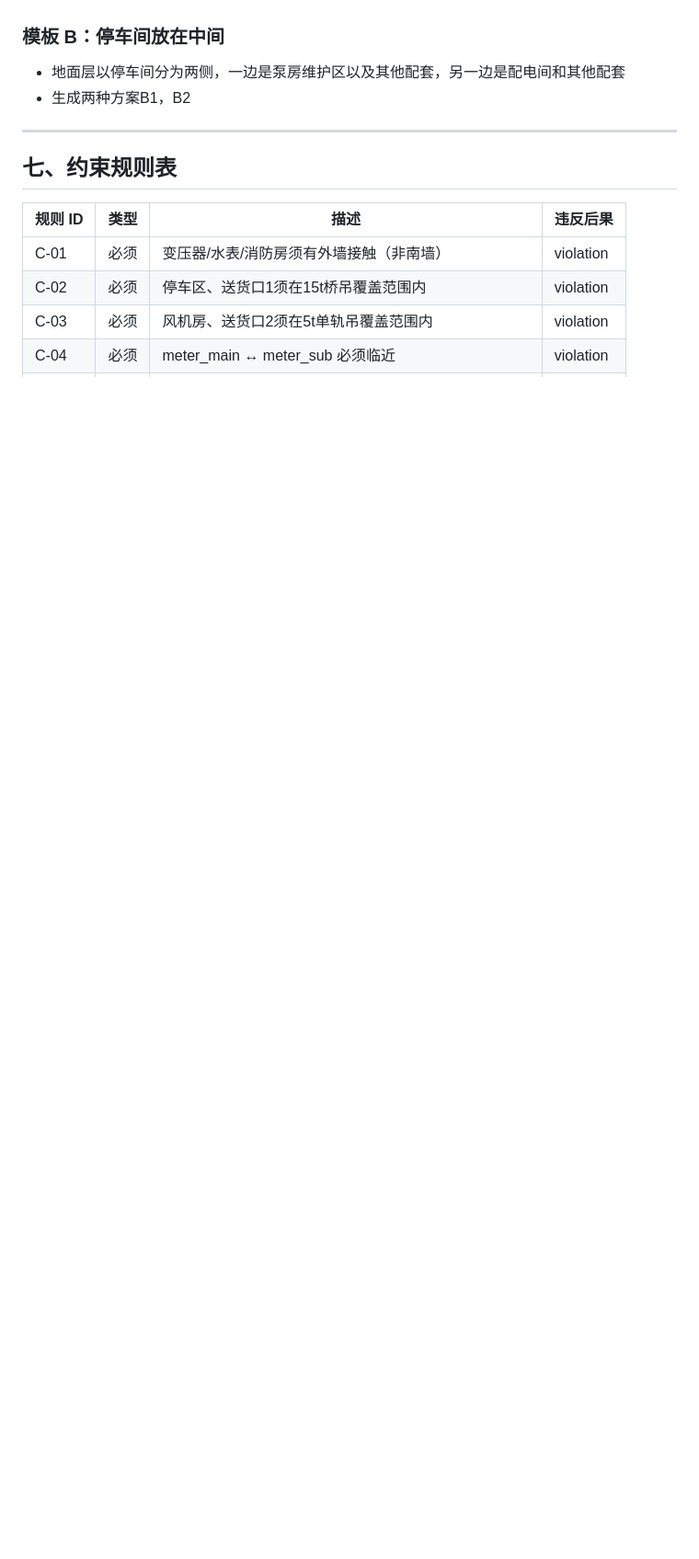
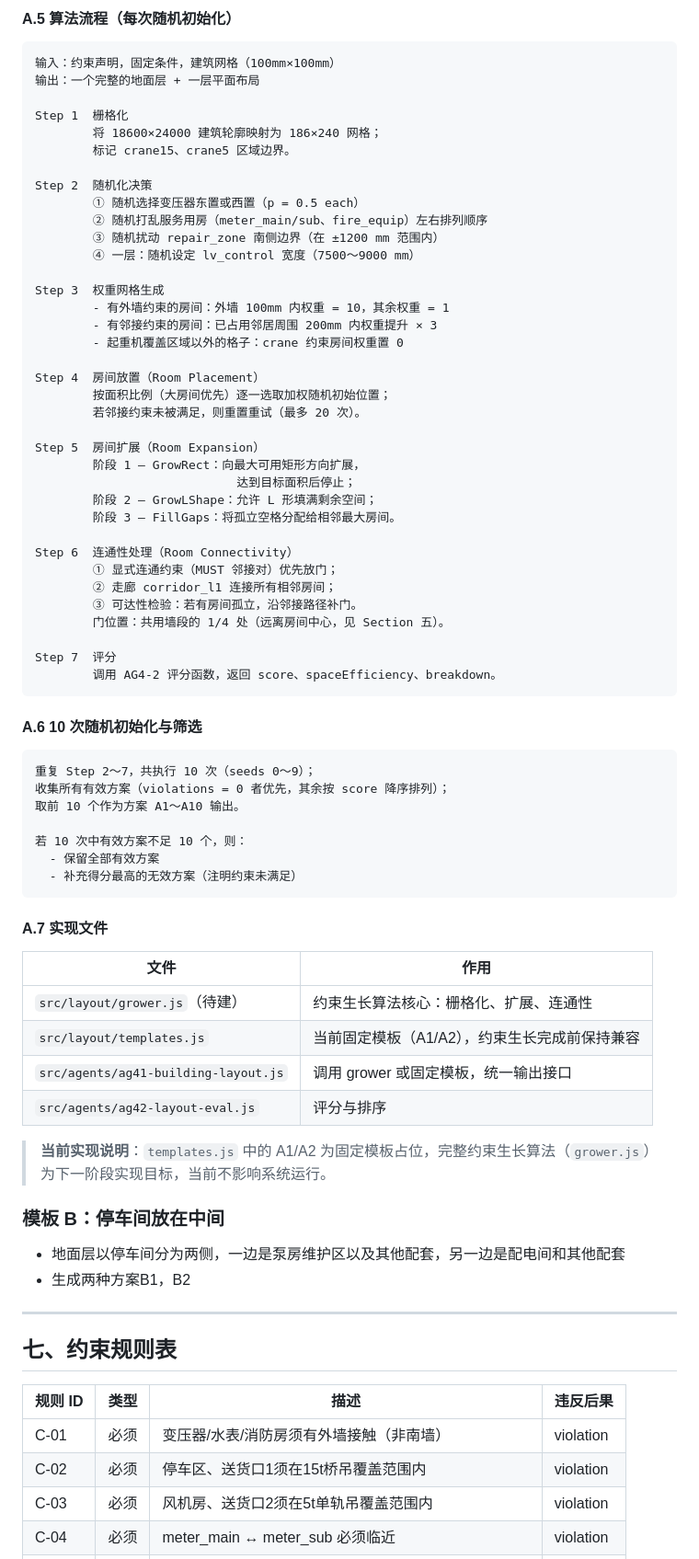
Before and after one commit to StillRunDeep/PlumpStation, a Markdown page: 02模块设计/AG4-1-建筑平面布局生成.md, the part around one of its changes. Shown at 92% size. Drawn GitHub-style; blank space fills up the shorter version.

````diff
--- a/02模块设计/AG4-1-建筑平面布局生成.md
+++ b/02模块设计/AG4-1-建筑平面布局生成.md
@@ -188,3 +256,66 @@ AG4-1 当前仅生成**地面层**和**一层**的平面布局，其余层次说
+#### A.5 算法流程（每次随机初始化）
+
+```
+输入：约束声明，固定条件，建筑网格（100mm×100mm）
+输出：一个完整的地面层 + 一层平面布局
+
+Step 1  栅格化
+        将 18600×24000 建筑轮廓映射为 186×240 网格；
+        标记 crane15、crane5 区域边界。
+
+Step 2  随机化决策
+        ① 随机选择变压器东置或西置（p = 0.5 each）
+        ② 随机打乱服务用房（meter_main/sub、fire_equip）左右排列顺序
+        ③ 随机扰动 repair_zone 南侧边界（在 ±1200 mm 范围内）
+        ④ 一层：随机设定 lv_control 宽度（7500～9000 mm）
+
+Step 3  权重网格生成
+        - 有外墙约束的房间：外墙 100mm 内权重 = 10，其余权重 = 1
+        - 有邻接约束的房间：已占用邻居周围 200mm 内权重提升 × 3
+        - 起重机覆盖区域以外的格子：crane 约束房间权重置 0
+
+Step 4  房间放置（Room Placement）
+        按面积比例（大房间优先）逐一选取加权随机初始位置；
+        若邻接约束未被满足，则重置重试（最多 20 次）。
+
+Step 5  房间扩展（Room Expansion）
+        阶段 1 — GrowRect：向最大可用矩形方向扩展，
+                            达到目标面积后停止；
+        阶段 2 — GrowLShape：允许 L 形填满剩余空间；
+        阶段 3 — FillGaps：将孤立空格分配给相邻最大房间。
+
+Step 6  连通性处理（Room Connectivity）
+        ① 显式连通约束（MUST 邻接对）优先放门；
+        ② 走廊 corridor_l1 连接所有相邻房间；
+        ③ 可达性检验：若有房间孤立，沿邻接路径补门。
+        门位置：共用墙段的 1/4 处（远离房间中心，见 Section 五）。
+
+Step 7  评分
+        调用 AG4-2 评分函数，返回 score、spaceEfficiency、breakdown。
+```
+
+#### A.6 10 次随机初始化与筛选
+
+```
+重复 Step 2～7，共执行 10 次（seeds 0～9）；
+收集所有有效方案（violations = 0 者优先，其余按 score 降序排列）；
+取前 10 个作为方案 A1～A10 输出。
+
+若 10 次中有效方案不足 10 个，则：
+  - 保留全部有效方案
+  - 补充得分最高的无效方案（注明约束未满足）
+```
+
+#### A.7 实现文件
+
+| 文件 | 作用 |
+|------|------|
+| `src/layout/grower.js`（待建） | 约束生长算法核心：栅格化、扩展、连通性 |
+| `src/layout/templates.js` | 当前固定模板（A1/A2），约束生长完成前保持兼容 |
+| `src/agents/ag41-building-layout.js` | 调用 grower 或固定模板，统一输出接口 |
+| `src/agents/ag42-layout-eval.js` | 评分与排序 |
+
+> **当前实现说明**：`templates.js` 中的 A1/A2 为固定模板占位，完整约束生长算法（`grower.js`）为下一阶段实现目标，当前不影响系统运行。
 
 ### 模板 B：停车间放在中间
 - 地面层以停车间分为两侧，一边是泵房维护区以及其他配套，另一边是配电间和其他配套
````
Also changed, not shown: other parts of 02模块设计/AG4-1-建筑平面布局生成.md (+70 -2 lines).
